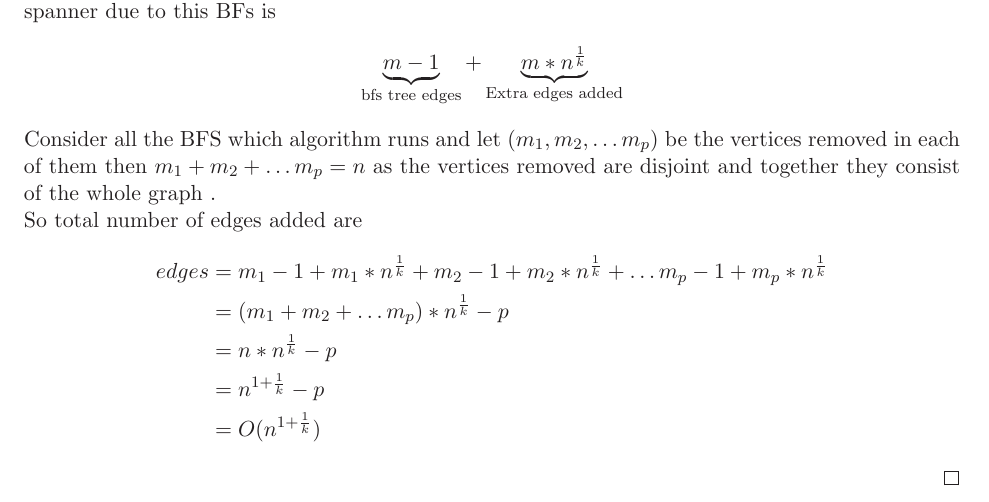
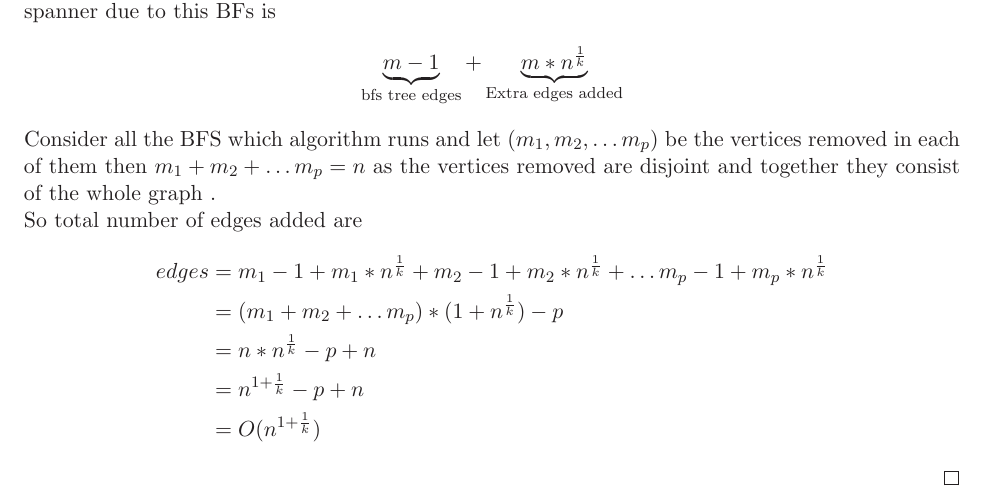
Before and after one commit to Course/CS345, a LaTeX problem sheet (TA2/Assignment2.tex): part of page 3 of 5, cut so that both start at the same text. Compiled offline with LaTeX, dvips and Ghostscript.

Commit message:
minor correction in que 3

```diff
--- a/TA2/Assignment2.tex
+++ b/TA2/Assignment2.tex
@@ -155,9 +155,9 @@ $m_1 + m_2 + \ldots m_p = n$ as the vertices removed are disjoint and together t
 So total number of edges added are
 \begin{align*}
 edges &= m_{1} -1 + m_{1}*n^\frac{1}{k} + m_{2} -1 + m_{2}*n^\frac{1}{k} + \ldots m_{p} -1 + m_{p}*n^\frac{1}{k} \\
-&= (m_{1} + m_{2} + \ldots m_{p})*n^{\frac{1}{k}} - p  \\
-&= n*n^{\frac{1}{k}} - p  \\
-&= n^{1+\frac{1}{k}} - p  \\
+&= (m_{1} + m_{2} + \ldots m_{p})*(1+n^{\frac{1}{k}}) - p  \\
+&= n*n^{\frac{1}{k}} - p + n  \\
+&= n^{1+\frac{1}{k}} - p + n \\
 &= O(n^{1+\frac{1}{k}})
 \end{align*}
 \end{proof}
```
